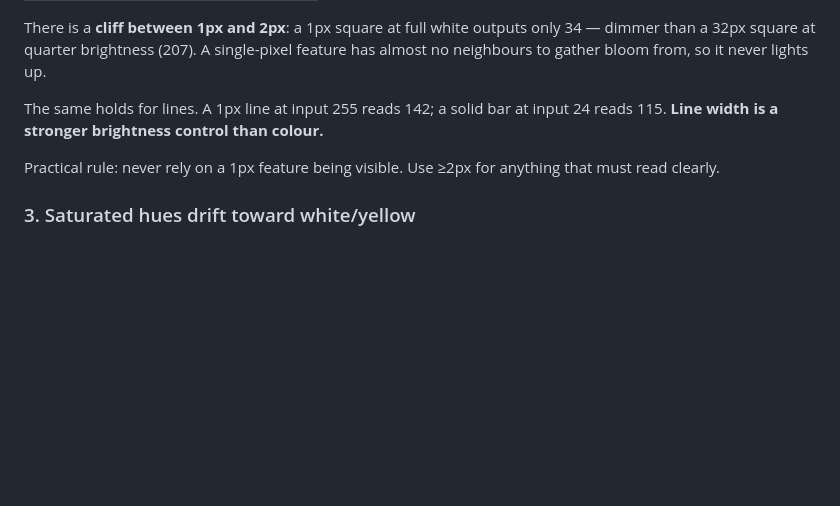
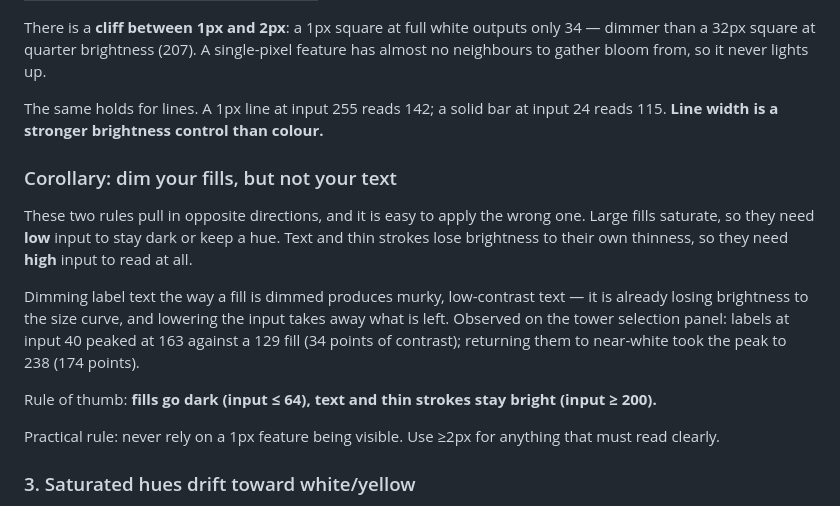
Before and after one commit to Lerc/SLTD, a Markdown page: tools/palette/README.md, the part around the change. GitHub-like rendering; blank space fills up the shorter version.

Commit message:
Note the fills-dark/text-bright corollary in the palette reference
The two size rules pull in opposite directions and are easy to mix up: large
fills saturate and need low input, while text and thin strokes lose brightness
to their own thinness and need high input. Applying the fill rule to label text
is what made the selection panel's buttons murky.

Co-Authored-By: Claude Opus 5 <noreply@anthropic.com>
Claude-Session: https://claude.ai/code/session_01CVE4kLFe4A2cwAbEQP1yzX

```diff
--- a/tools/palette/README.md
+++ b/tools/palette/README.md
@@ -85,6 +85,22 @@ feature has almost no neighbours to gather bloom from, so it never lights up.
 The same holds for lines. A 1px line at input 255 reads 142; a solid bar at
 input 24 reads 115. **Line width is a stronger brightness control than colour.**
 
+### Corollary: dim your fills, but not your text
+
+These two rules pull in opposite directions, and it is easy to apply the wrong
+one. Large fills saturate, so they need **low** input to stay dark or keep a
+hue. Text and thin strokes lose brightness to their own thinness, so they need
+**high** input to read at all.
+
+Dimming label text the way a fill is dimmed produces murky, low-contrast text —
+it is already losing brightness to the size curve, and lowering the input takes
+away what is left. Observed on the tower selection panel: labels at input 40
+peaked at 163 against a 129 fill (34 points of contrast); returning them to
+near-white took the peak to 238 (174 points).
+
+Rule of thumb: **fills go dark (input ≤ 64), text and thin strokes stay bright
+(input ≥ 200).**
+
 Practical rule: never rely on a 1px feature being visible. Use ≥2px for anything
 that must read clearly.
 
```
